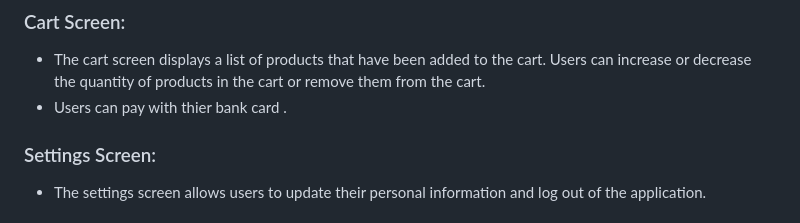
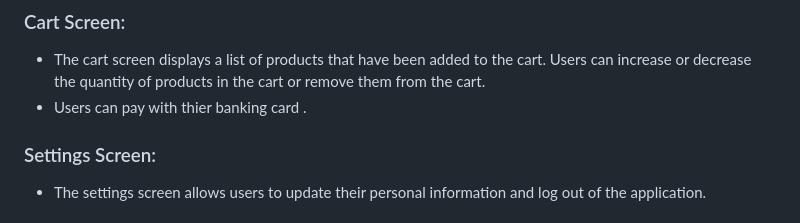
Before and after one commit to Jpeilx/Shop-App, a Markdown page: README.md, the part around the change printed below. Drawn GitHub-style.

```diff
--- a/README.md
+++ b/README.md
@@ -41,7 +41,7 @@ Once the application is running, you can explore the various screens of the appl
 
 ### Cart Screen:
 - The cart screen displays a list of products that have been added to the cart. Users can increase or decrease the quantity of products in the cart or remove them from the cart.
- - Users can pay with thier bank card .
+ - Users can pay with thier banking card .
 
 ### Settings Screen:
 - The settings screen allows users to update their personal information and log out of the application.
```
Also changed, not shown: other parts of README.md (+18 -1 lines).
